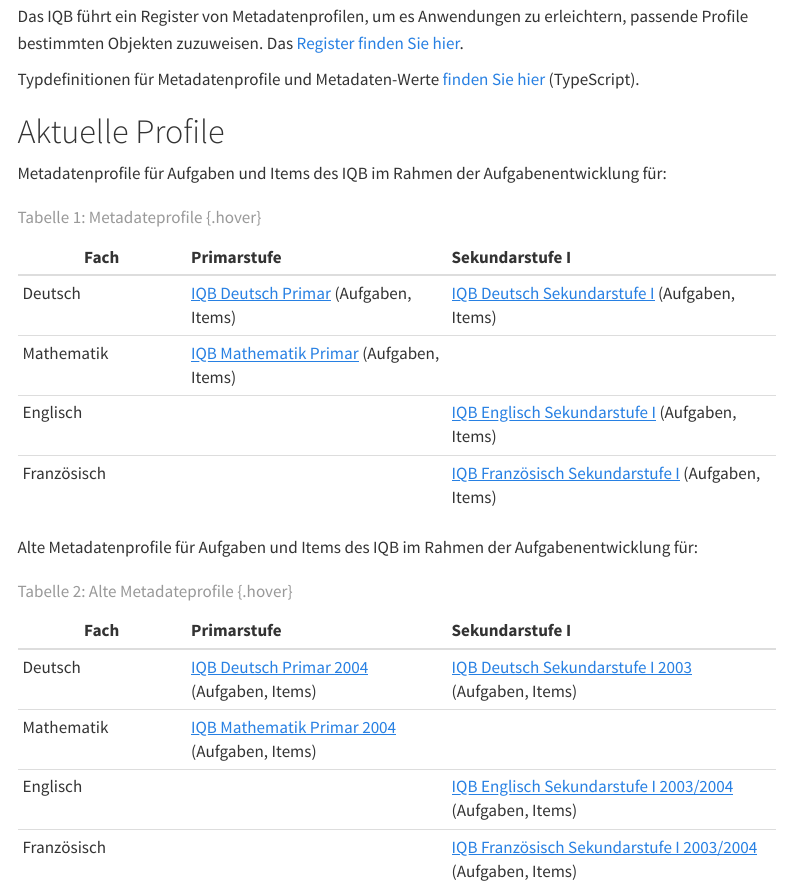
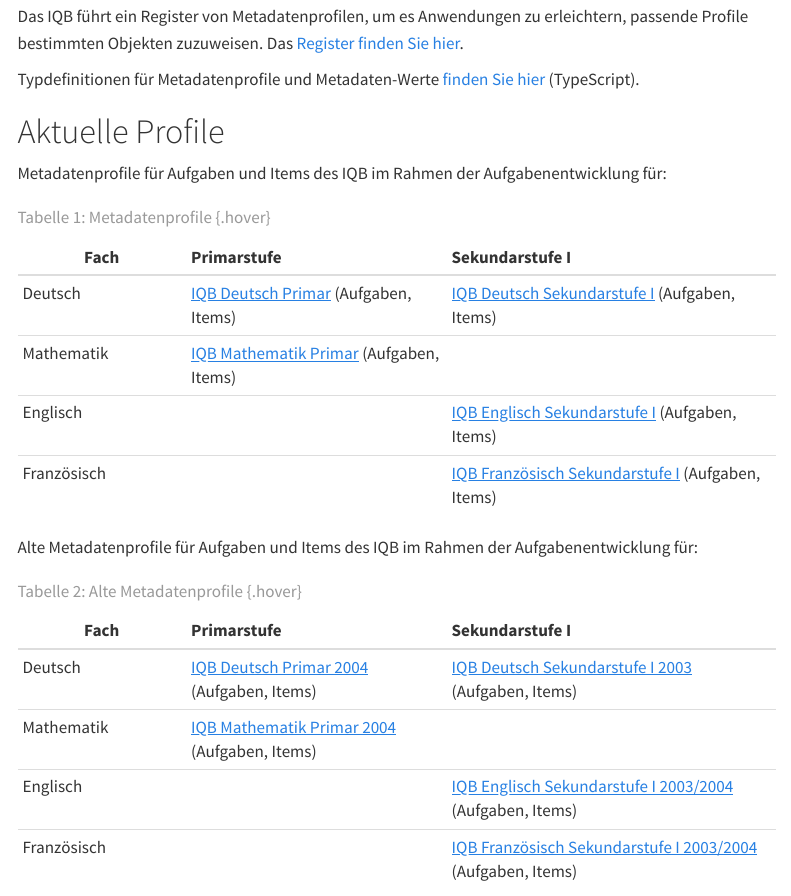
Before and after one commit to iqb-vocabs/iqb-vocabs.github.io, a Quarto document (metadatenprofile/index.qmd): the page in a window 1100 px wide, from 160 px down. Rendered offline with R 4.5, knitr and Pandoc in place of Quarto, with nearby package versions; menus at the side of the page are left out; badge pictures from the web are left out.

Commit message:
Update index.qmd

```diff
--- a/metadatenprofile/index.qmd
+++ b/metadatenprofile/index.qmd
@@ -23,7 +23,7 @@
 | Mathematik      |[IQB Mathematik Primar](https://iqb-vocabs.github.io/p11/) (Aufgaben, Items)|      |
 | Englisch        |     |[IQB Englisch Sekundarstufe I](https://iqb-vocabs.github.io/p53/) (Aufgaben, Items) |
 | Französisch     |     |[IQB Französisch Sekundarstufe I](https://iqb-vocabs.github.io/p52/) (Aufgaben, Items) |
-: Tabelle 1: Metadateprofile  {.hover}
+: Tabelle 1: Metadatenprofile  {.hover}
 
 Alte Metadatenprofile für Aufgaben und Items des IQB im Rahmen der Aufgabenentwicklung für:
 
@@ -33,7 +33,7 @@
 | Mathematik      |[IQB Mathematik Primar 2004](https://iqb-vocabs.github.io/p15/) (Aufgaben, Items)|      |
 | Englisch        |     |[IQB Englisch Sekundarstufe I 2003/2004](https://iqb-vocabs.github.io/p54/) (Aufgaben, Items) |
 | Französisch     |     |[IQB Französisch Sekundarstufe I 2003/2004](https://iqb-vocabs.github.io/p55/) (Aufgaben, Items) |
-: Tabelle 2: Alte Metadateprofile  {.hover}
+: Tabelle 2: Alte Metadatenprofile  {.hover}
 
 Anderen Profile:
 
```
